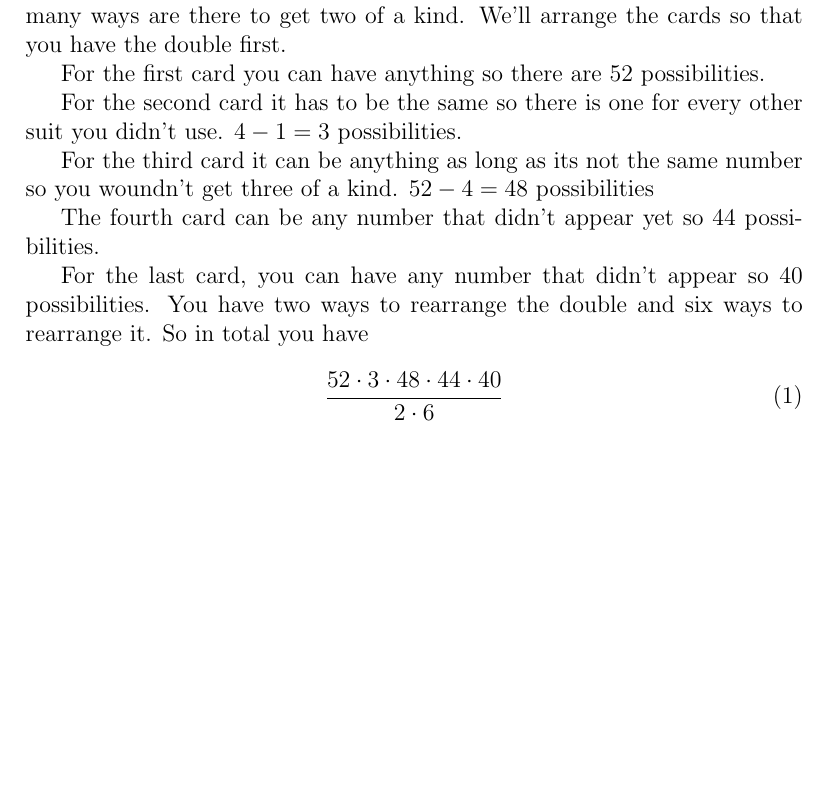
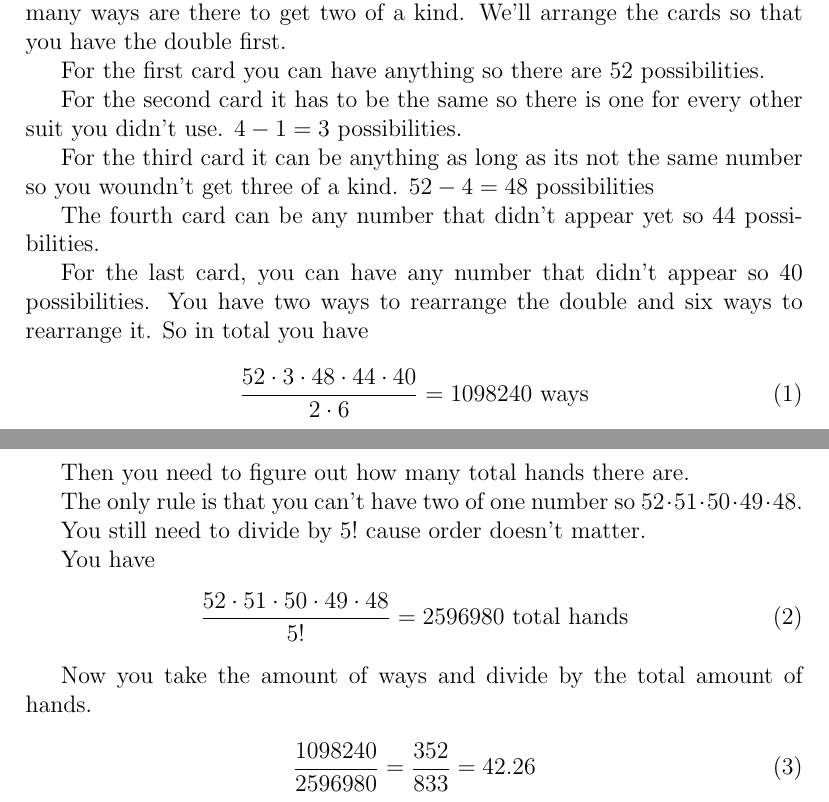
Before and after one commit to alantg137/history, a LaTeX document (poker.tex): part of the page before the commit and two parts of pages 1 and 2 of 2 after it, the two joined at a grey line, cut so that both start at the same text, the shorter picture padded with empty space. Compiled offline with pdfLaTeX.

Commit message:
finished first section

```diff
--- a/poker.tex
+++ b/poker.tex
@@ -30,10 +30,28 @@ You have two ways to rearrange the double and six ways to rearrange it.
 So in total you have
 
 \begin{equation}
-52\cdot3\cdot48\cdot44\cdot40\over2\cdot6
+{52 \cdot 3 \cdot 48 \cdot 44 \cdot 40 \over 2 \cdot 6} = 1098240  \hbox{ ways}
+\end{equation}
+
+Then you need to figure out how many total hands there are.
+
+The only rule is that you can't have two of one number so $52 \cdot 51 \cdot 50 \cdot 49 \cdot 48$.
+
+You  still need to divide by $5!$ cause order doesn't matter.
+
+You have
+\begin{equation}
+{52 \cdot 51 \cdot 50 \cdot 49 \cdot 48 \over 5!} = 2596980 \hbox{ total hands}
+\end{equation}
+
+Now you take the amount of ways and divide by the total amount of hands.
+
+\begin{equation}
+{1098240 \over 2596980} = {352 \over 833} = 42.26% probability}
 \end{equation}
 
 
 
 
+
 \end{document}
```
